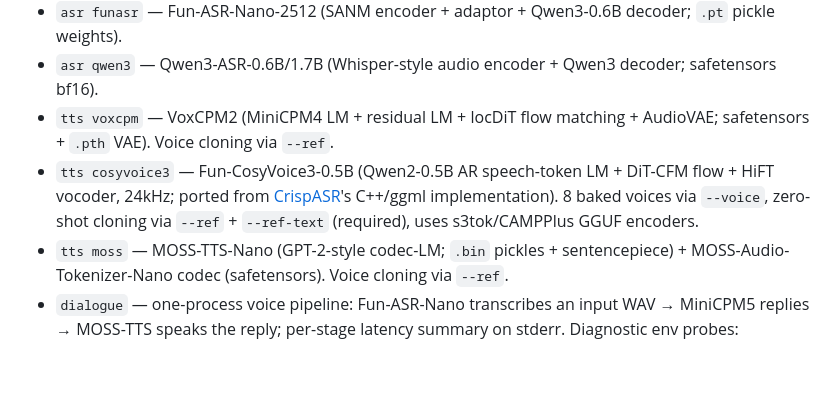
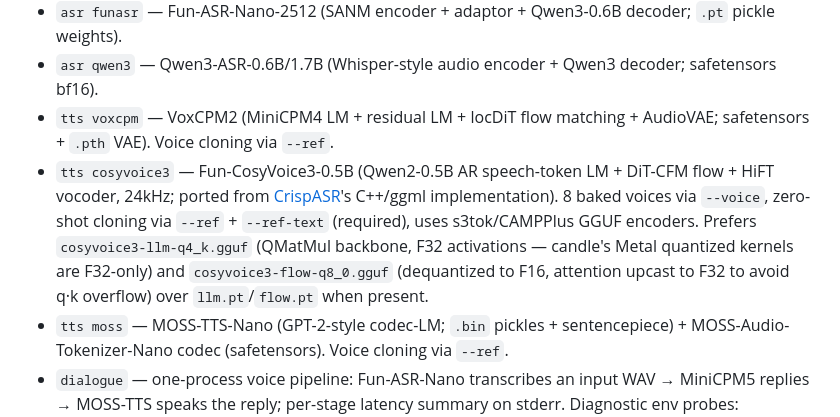
Before and after one commit to gqf2008/tiny-cpm, a Markdown page: AGENTS.md, the part around the change. Rendered like a GitHub page; blank space fills up the shorter version.

Commit message:
docs: cosyvoice3 GGUF quantization + flow steps default

```diff
--- a/AGENTS.md
+++ b/AGENTS.md
@@ -10,7 +10,7 @@ Guidance for AI coding agents working on this repository. Assumes no prior knowl
 - `asr funasr` — Fun-ASR-Nano-2512 (SANM encoder + adaptor + Qwen3-0.6B decoder; `.pt` pickle weights).
 - `asr qwen3` — Qwen3-ASR-0.6B/1.7B (Whisper-style audio encoder + Qwen3 decoder; safetensors bf16).
 - `tts voxcpm` — VoxCPM2 (MiniCPM4 LM + residual LM + locDiT flow matching + AudioVAE; safetensors + `.pth` VAE). Voice cloning via `--ref`.
-- `tts cosyvoice3` — Fun-CosyVoice3-0.5B (Qwen2-0.5B AR speech-token LM + DiT-CFM flow + HiFT vocoder, 24kHz; ported from [CrispASR](https://github.com/CrispStrobe/CrispASR)'s C++/ggml implementation). 8 baked voices via `--voice`, zero-shot cloning via `--ref` + `--ref-text` (required), uses s3tok/CAMPPlus GGUF encoders.
+- `tts cosyvoice3` — Fun-CosyVoice3-0.5B (Qwen2-0.5B AR speech-token LM + DiT-CFM flow + HiFT vocoder, 24kHz; ported from [CrispASR](https://github.com/CrispStrobe/CrispASR)'s C++/ggml implementation). 8 baked voices via `--voice`, zero-shot cloning via `--ref` + `--ref-text` (required), uses s3tok/CAMPPlus GGUF encoders. Prefers `cosyvoice3-llm-q4_k.gguf` (QMatMul backbone, F32 activations — candle's Metal quantized kernels are F32-only) and `cosyvoice3-flow-q8_0.gguf` (dequantized to F16, attention upcast to F32 to avoid q·k overflow) over `llm.pt`/`flow.pt` when present.
 - `tts moss` — MOSS-TTS-Nano (GPT-2-style codec-LM; `.bin` pickles + sentencepiece) + MOSS-Audio-Tokenizer-Nano codec (safetensors). Voice cloning via `--ref`.
 - `dialogue` — one-process voice pipeline: Fun-ASR-Nano transcribes an input WAV → MiniCPM5 replies → MOSS-TTS speaks the reply; per-stage latency summary on stderr. Diagnostic env probes: `DIALOGUE_PROBE=1` (MOSS steady-state ms/frame after each stage), `DIALOGUE_PROBE_ONLY=1` + `PROBE_NO_FUNASR`/`PROBE_NO_LLM` (residency isolation).
 - `vad` — FireRedVAD-Stream-VAD speech-segment detection (safetensors + `cmvn.json`; torch `.pth.tar` checkpoints rejected). stdout prints one `start end` (seconds) per segment; the streaming `detect_frame*` API is ported and ready for a realtime loop.
```
Also changed, not shown: CLAUDE.md (+1 -1 lines).
